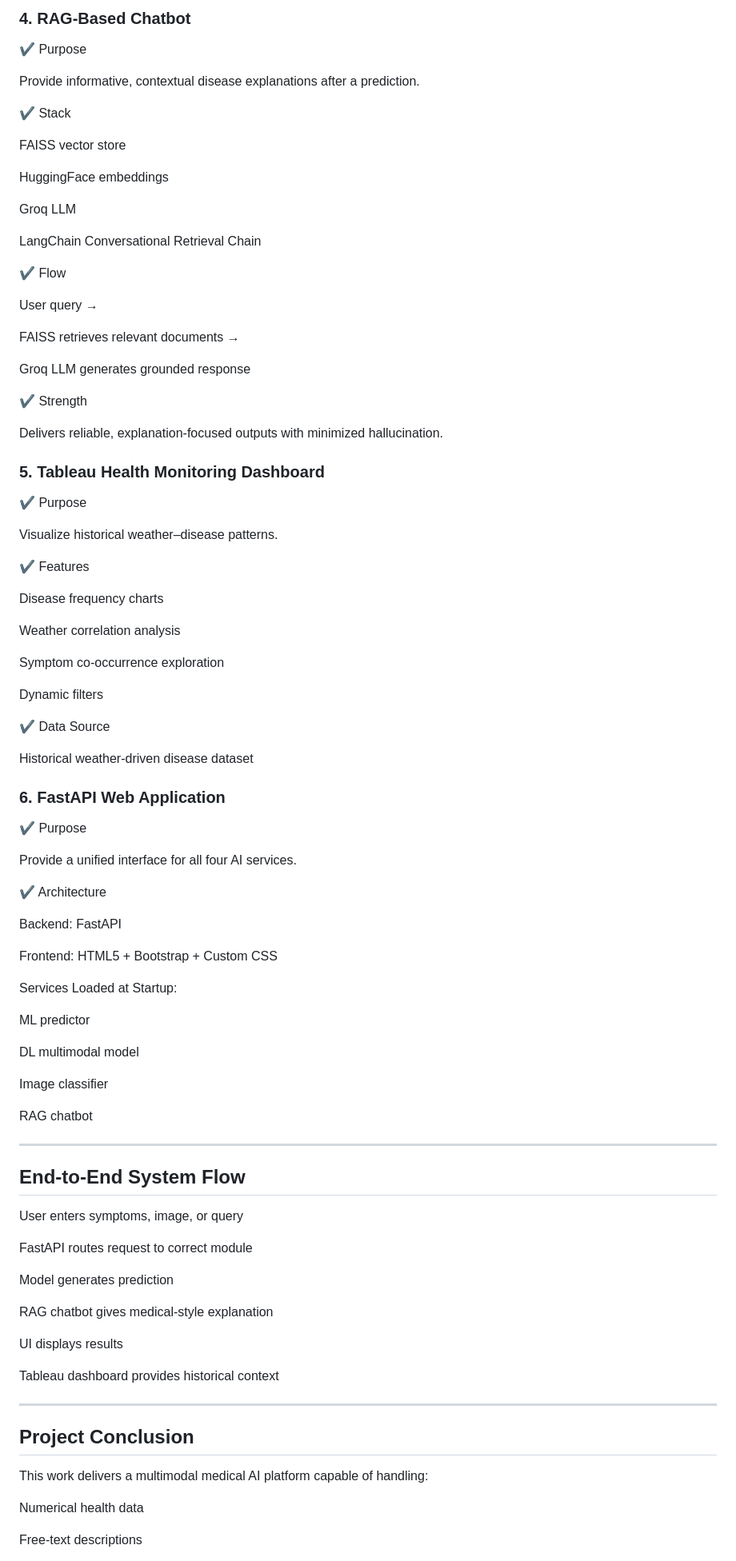
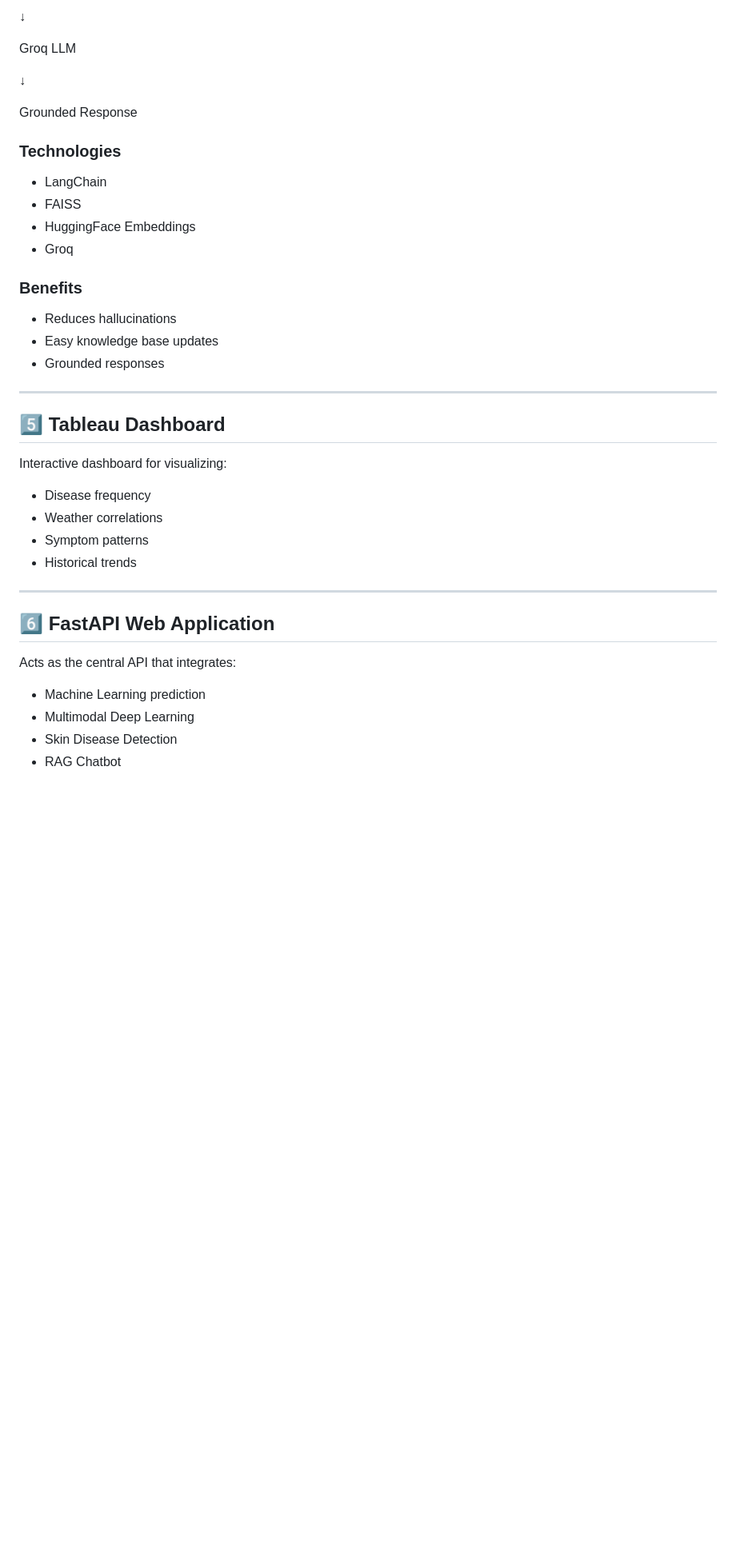
Before and after one commit to Hiba-Basheer/Weather-Driven-Disease-And-Skin-Disease-Prediction, a Markdown page: README.md, the part around one of its changes. Shown at 80% size. Drawn GitHub-style; blank space fills up the shorter version.

```diff
--- a/README.md
+++ b/README.md
@@ -136,95 +251,44 @@ Reliable across 6 classes despite dataset imbalance
 
-### 4. RAG-Based Chatbot
-
-✔ Purpose
-
-Provide informative, contextual disease explanations after a prediction.
-
-✔ Stack
-
-FAISS vector store
-
-HuggingFace embeddings
+↓
 
 Groq LLM
 
-LangChain Conversational Retrieval Chain
+↓
 
-✔ Flow
+Grounded Response
 
-User query →
+### Technologies
 
-FAISS retrieves relevant documents →
+* LangChain
+* FAISS
+* HuggingFace Embeddings
+* Groq
 
-Groq LLM generates grounded response
+### Benefits
 
-✔ Strength
-
-Delivers reliable, explanation-focused outputs with minimized hallucination.
-
-### 5. Tableau Health Monitoring Dashboard
-
-✔ Purpose
-
-Visualize historical weather–disease patterns.
-
-✔ Features
-
-Disease frequency charts
-
-Weather correlation analysis
-
-Symptom co-occurrence exploration
-
-Dynamic filters
-
-✔ Data Source
-
-Historical weather-driven disease dataset
-
-### 6. FastAPI Web Application
-
-✔ Purpose
-
-Provide a unified interface for all four AI services.
-
-✔ Architecture
-
-Backend: FastAPI
-
-Frontend: HTML5 + Bootstrap + Custom CSS
-
-Services Loaded at Startup:
-
-ML predictor
-
-DL multimodal model
-
-Image classifier
-
-RAG chatbot
+* Reduces hallucinations
+* Easy knowledge base updates
+* Grounded responses
 
 ---
-##  End-to-End System Flow
 
-User enters symptoms, image, or query
+## 5️⃣ Tableau Dashboard
 
-FastAPI routes request to correct module
+Interactive dashboard for visualizing:
 
-Model generates prediction
-
-RAG chatbot gives medical-style explanation
-
-UI displays results
-
-Tableau dashboard provides historical context
+* Disease frequency
+* Weather correlations
+* Symptom patterns
+* Historical trends
 
 ---
-## Project Conclusion
 
-This work delivers a multimodal medical AI platform capable of handling:
+## 6️⃣ FastAPI Web Application
 
-Numerical health data
+Acts as the central API that integrates:
 
-Free-text descriptions
+* Machine Learning prediction
+* Multimodal Deep Learning
+* Skin Disease Detection
+* RAG Chatbot
 
```
Also changed, not shown: other parts of README.md (+248 -89 lines).
